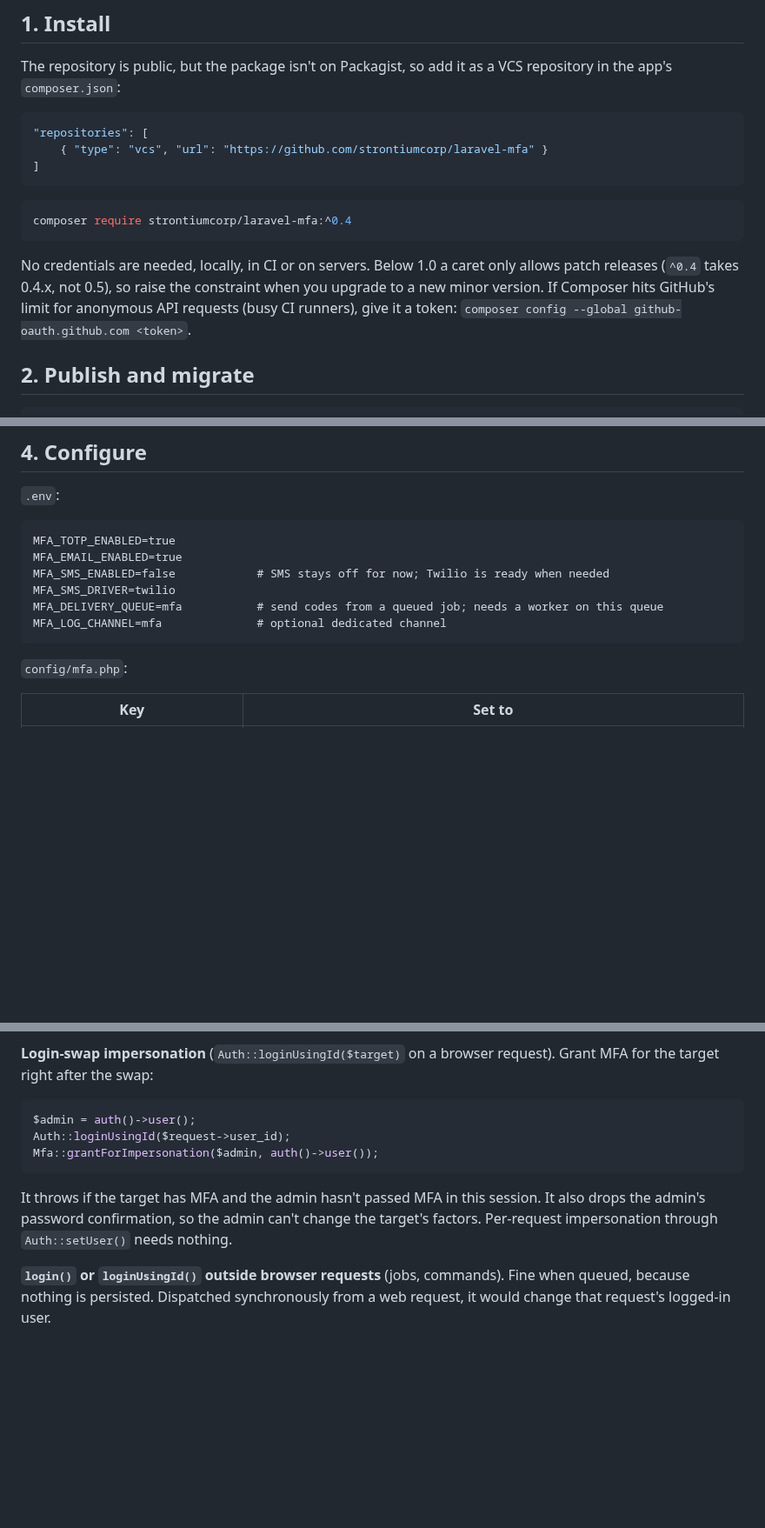
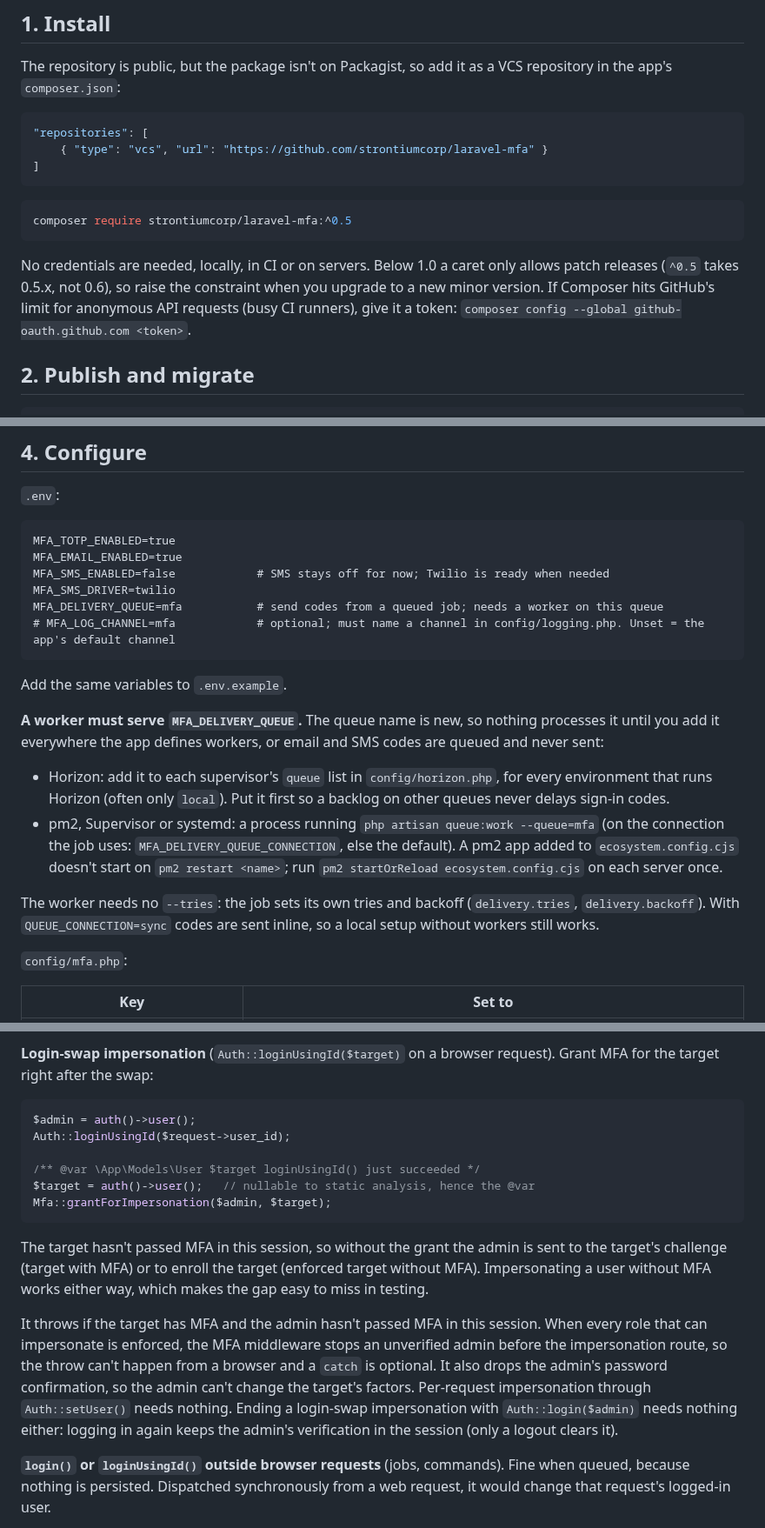
Before and after one commit to strontiumcorp/laravel-mfa, a Markdown page: docs/integration.md, 3 parts joined by grey strips. Shown at 87% size. Rendered like a GitHub page; blank space fills up the shorter version.

````diff
--- a/docs/integration.md
+++ b/docs/integration.md
@@ -13,10 +13,10 @@ The repository is public, but the package isn't on Packagist, so add it as a VCS
 ```
 
 ```bash
-composer require strontiumcorp/laravel-mfa:^0.4
+composer require strontiumcorp/laravel-mfa:^0.5
 ```
 
-No credentials are needed, locally, in CI or on servers. Below 1.0 a caret only allows patch releases (`^0.4` takes 0.4.x, not 0.5), so raise the constraint when you upgrade to a new minor version. If Composer hits GitHub's limit for anonymous API requests (busy CI runners), give it a token: `composer config --global github-oauth.github.com <token>`.
+No credentials are needed, locally, in CI or on servers. Below 1.0 a caret only allows patch releases (`^0.5` takes 0.5.x, not 0.6), so raise the constraint when you upgrade to a new minor version. If Composer hits GitHub's limit for anonymous API requests (busy CI runners), give it a token: `composer config --global github-oauth.github.com <token>`.
 
 ## 2. Publish and migrate
 
@@ -66,8 +68,17 @@ MFA_EMAIL_ENABLED=true
 MFA_SMS_ENABLED=false            # SMS stays off for now; Twilio is ready when needed
 MFA_SMS_DRIVER=twilio
 MFA_DELIVERY_QUEUE=mfa           # send codes from a queued job; needs a worker on this queue
-MFA_LOG_CHANNEL=mfa              # optional dedicated channel
+# MFA_LOG_CHANNEL=mfa            # optional; must name a channel in config/logging.php. Unset = the app's default channel
 ```
+
+Add the same variables to `.env.example`.
+
+**A worker must serve `MFA_DELIVERY_QUEUE`.** The queue name is new, so nothing processes it until you add it everywhere the app defines workers, or email and SMS codes are queued and never sent:
+
+- Horizon: add it to each supervisor's `queue` list in `config/horizon.php`, for every environment that runs Horizon (often only `local`). Put it first so a backlog on other queues never delays sign-in codes.
+- pm2, Supervisor or systemd: a process running `php artisan queue:work --queue=mfa` (on the connection the job uses: `MFA_DELIVERY_QUEUE_CONNECTION`, else the default). A pm2 app added to `ecosystem.config.cjs` doesn't start on `pm2 restart <name>`; run `pm2 startOrReload ecosystem.config.cjs` on each server once.
+
+The worker needs no `--tries`: the job sets its own tries and backoff (`delivery.tries`, `delivery.backoff`). With `QUEUE_CONNECTION=sync` codes are sent inline, so a local setup without workers still works.
 
 `config/mfa.php`:
 
@@ -92,10 +103,15 @@ Search the app for these patterns. Each needs a change only when it's present.
 ```php
 $admin = auth()->user();
 Auth::loginUsingId($request->user_id);
-Mfa::grantForImpersonation($admin, auth()->user());
+
+/** @var \App\Models\User $target loginUsingId() just succeeded */
+$target = auth()->user();   // nullable to static analysis, hence the @var
+Mfa::grantForImpersonation($admin, $target);
 ```
 
-It throws if the target has MFA and the admin hasn't passed MFA in this session. It also drops the admin's password confirmation, so the admin can't change the target's factors. Per-request impersonation through `Auth::setUser()` needs nothing.
+The target hasn't passed MFA in this session, so without the grant the admin is sent to the target's challenge (target with MFA) or to enroll the target (enforced target without MFA). Impersonating a user without MFA works either way, which makes the gap easy to miss in testing.
+
+It throws if the target has MFA and the admin hasn't passed MFA in this session. When every role that can impersonate is enforced, the MFA middleware stops an unverified admin before the impersonation route, so the throw can't happen from a browser and a `catch` is optional. It also drops the admin's password confirmation, so the admin can't change the target's factors. Per-request impersonation through `Auth::setUser()` needs nothing. Ending a login-swap impersonation with `Auth::login($admin)` needs nothing either: logging in again keeps the admin's verification in the session (only a logout clears it).
 
 **`login()` or `loginUsingId()` outside browser requests** (jobs, commands). Fine when queued, because nothing is persisted. Dispatched synchronously from a web request, it would change that request's logged-in user.
 
````
Also changed, not shown: other parts of docs/integration.md (+37 -6 lines), README.md (+2 -2 lines).
